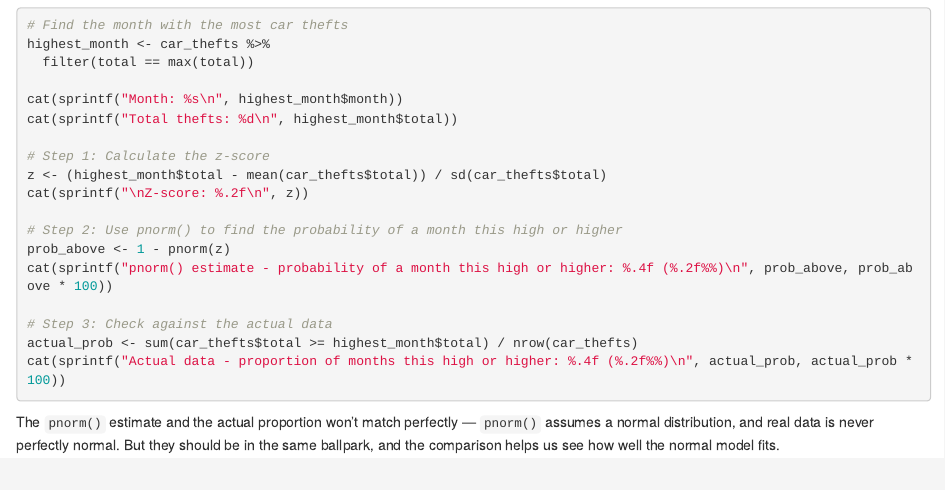
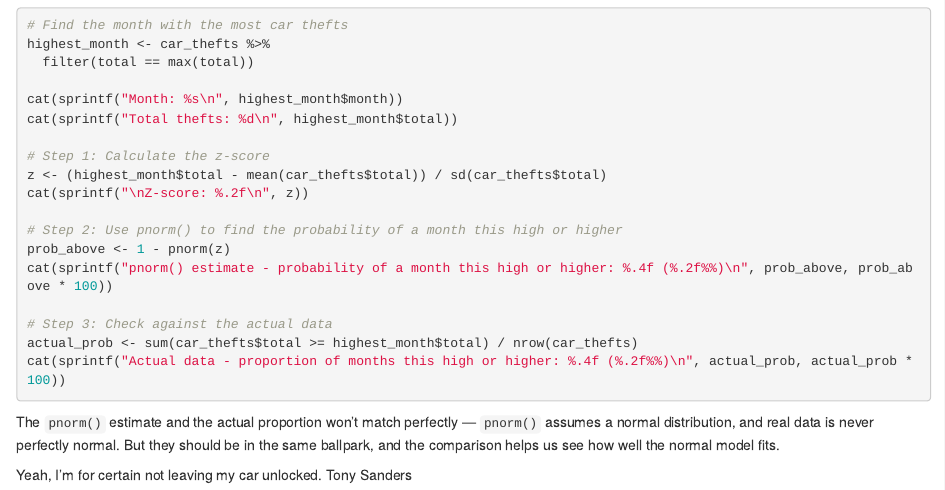
Before and after one commit to asande13-cyber/JOUR405, an R Markdown document (activities/CarTheftZScores.Rmd): the page in a window 1100 px wide, from 4880 px down. Rendered offline with R 4.5, knitr and Pandoc, with nearby package versions; the code chunks are not run, so their results and figures are left out.

Commit message:
Update CarTheftZScores.Rmd

````diff
--- a/activities/CarTheftZScores.Rmd
+++ b/activities/CarTheftZScores.Rmd
@@ -294,3 +294,5 @@ cat(sprintf("Actual data - proportion of months this high or higher: %.4f (%.2f%
 ```
 
 The `pnorm()` estimate and the actual proportion won't match perfectly — `pnorm()` assumes a normal distribution, and real data is never perfectly normal. But they should be in the same ballpark, and the comparison helps us see how well the normal model fits.
+
+Yeah, I'm for certain not leaving my car unlocked. Tony Sanders
````
